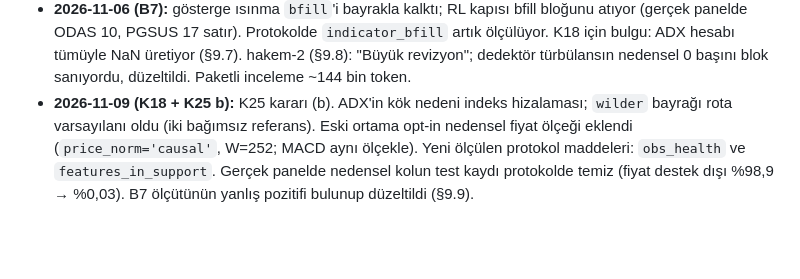
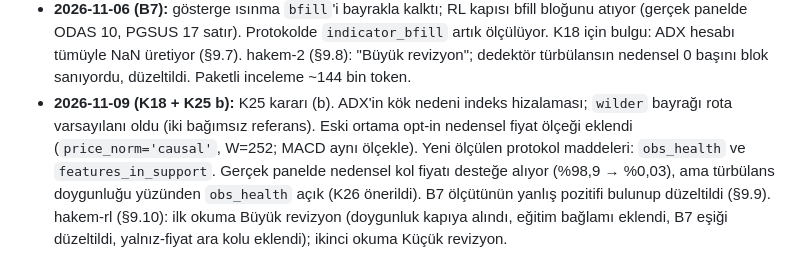
Before and after one commit to softdevcan/RL-Trading-Project, a Markdown page: docs/development/phase-9-research-validity-plan.md, the part around the change. Drawn GitHub-style; blank space fills up the shorter version.

Commit message:
docs(faz9-k18): surum gecmisi satiri guncellendi
Co-Authored-By: Claude Opus 5.5 <noreply@anthropic.com>

```diff
--- a/docs/development/phase-9-research-validity-plan.md
+++ b/docs/development/phase-9-research-validity-plan.md
@@ -889,4 +889,4 @@ Hakemin 4. soru notu (meta'ya `get_price_stats` yazılmaya devam ediyor; canlı
   - Ölçüm JSON'ları depoda arşivlendi.
   - Açık: GPU belirlenimciliği (#5), HPO → rota seçim soyu (#14); destek içi üçüncü kol için karar K25.
 - **2026-11-06 (B7):** gösterge ısınma `bfill`'i bayrakla kalktı; RL kapısı bfill bloğunu atıyor (gerçek panelde ODAS 10, PGSUS 17 satır). Protokolde `indicator_bfill` artık ölçülüyor. K18 için bulgu: ADX hesabı tümüyle NaN üretiyor (§9.7). hakem-2 (§9.8): "Büyük revizyon"; dedektör türbülansın nedensel 0 başını blok sanıyordu, düzeltildi. Paketli inceleme ~144 bin token.
-- **2026-11-09 (K18 + K25 b):** K25 kararı (b). ADX'in kök nedeni indeks hizalaması; `wilder` bayrağı rota varsayılanı oldu (iki bağımsız referans). Eski ortama opt-in nedensel fiyat ölçeği eklendi (`price_norm='causal'`, W=252; MACD aynı ölçekle). Yeni ölçülen protokol maddeleri: `obs_health` ve `features_in_support`. Gerçek panelde nedensel kolun test kaydı protokolde temiz (fiyat destek dışı %98,9 → %0,03). B7 ölçütünün yanlış pozitifi bulunup düzeltildi (§9.9).
+- **2026-11-09 (K18 + K25 b):** K25 kararı (b). ADX'in kök nedeni indeks hizalaması; `wilder` bayrağı rota varsayılanı oldu (iki bağımsız referans). Eski ortama opt-in nedensel fiyat ölçeği eklendi (`price_norm='causal'`, W=252; MACD aynı ölçekle). Yeni ölçülen protokol maddeleri: `obs_health` ve `features_in_support`. Gerçek panelde nedensel kol fiyatı desteğe alıyor (%98,9 → %0,03), ama türbülans doygunluğu yüzünden `obs_health` açık (K26 önerildi). B7 ölçütünün yanlış pozitifi bulunup düzeltildi (§9.9). hakem-rl (§9.10): ilk okuma Büyük revizyon (doygunluk kapıya alındı, eğitim bağlamı eklendi, B7 eşiği düzeltildi, yalnız-fiyat ara kolu eklendi); ikinci okuma Küçük revizyon.
```
